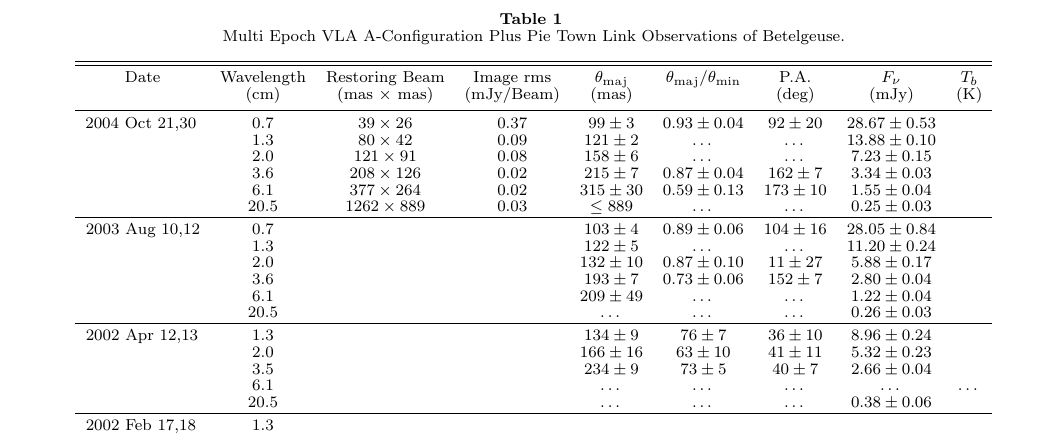
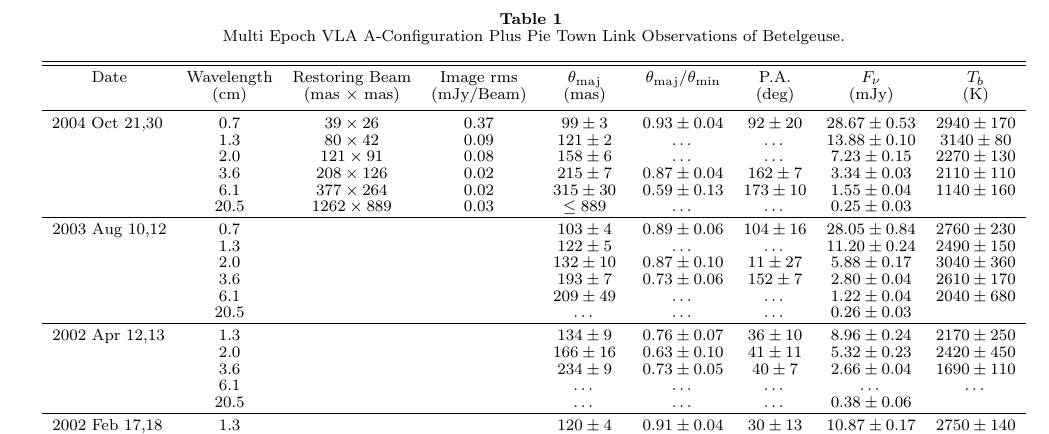
Before and after one commit to eamonogorman/pietown_paper, a LaTeX document (draft1/ms.tex): part of page 2 of 2, cut so that both start at the same text. Compiled offline with pdfLaTeX.

Commit message:
3rd commit

```diff
--- a/draft1/ms.tex
+++ b/draft1/ms.tex
@@ -71,28 +71,26 @@ Why this paper, i.e. looking for evidence of emerlin
 	\colhead{(mJy)}   		    &
 	\colhead{(K)}		}
 \startdata
-		 2004 Oct 21,30  & 0.7 & $39\times 26$ & 0.37	& $99\pm 3$ & $0.93\pm 0.04$& $92\pm 20$ &$28.67\pm 0.53$ & \\
-		 				 & 1.3 & $80\times 42$ & 0.09   & $121\pm 2$& $\dots$ & $\dots$& $13.88\pm 0.10$& \\
-						 & 2.0 & $121\times 91$ & 0.08  & $158\pm 6$& $\dots$ & $\dots$ & $7.23\pm 0.15$& \\
-						 & 3.6 & $208\times 126$ & 0.02	& $215\pm 7$& $0.87\pm 0.04$ & $162\pm 7$& $3.34\pm 0.03$& \\
-						 & 6.1 & $377\times 264$ & 0.02	& $315\pm 30$& $0.59\pm 0.13$ & $173\pm 10$ & $1.55\pm 0.04$&\\
+		 2004 Oct 21,30  & 0.7 & $39\times 26$ & 0.37	& $99\pm 3$ & $0.93\pm 0.04$& $92\pm 20$ &$28.67\pm 0.53$ & $2940\pm 170$\\
+		 				 & 1.3 & $80\times 42$ & 0.09   & $121\pm 2$& $\dots$ & $\dots$& $13.88\pm 0.10$& $3140\pm 80$\\
+						 & 2.0 & $121\times 91$ & 0.08  & $158\pm 6$& $\dots$ & $\dots$ & $7.23\pm 0.15$& $2270\pm 130$ \\
+						 & 3.6 & $208\times 126$ & 0.02	& $215\pm 7$& $0.87\pm 0.04$ & $162\pm 7$& $3.34\pm 0.03$& $2110\pm 110$\\
+						 & 6.1 & $377\times 264$ & 0.02	& $315\pm 30$& $0.59\pm 0.13$ & $173\pm 10$ & $1.55\pm 0.04$& $1140\pm 160$\\
 						 & 20.5& $1262\times 889$ & 0.03& $\le 889$ & $\dots$ & $\dots$ &$0.25\pm 0.03$ &\\
 \hline
-\rule{-2.6pt}{2.5ex}  2003 Aug 10,12 & 0.7 		& &	& $103\pm 4$& $0.89\pm 0.06$ & $104\pm 16$& $28.05\pm 0.84$& \\
-									 & 1.3		& &	& $122\pm 5$& $\dots$& $\dots$& $11.20\pm 0.24$& \\
-									 & 2.0		& &	& $132\pm 10$& $0.87\pm 0.10$& $11\pm 27$& $5.88\pm 0.17$&\\
-									 & 3.6		& &	& $193\pm 7$& $0.73\pm 0.06$ & $152\pm 7$& $2.80\pm 0.04$& \\
-									 & 6.1 		& &	& $209\pm 49$& $\dots$ & $\dots$& $1.22\pm 0.04$& \\
+\rule{-2.6pt}{2.5ex}  2003 Aug 10,12 & 0.7 		& &	& $103\pm 4$& $0.89\pm 0.06$ & $104\pm 16$& $28.05\pm 0.84$& $2760\pm 230$ \\
+									 & 1.3		& &	& $122\pm 5$& $\dots$& $\dots$& $11.20\pm 0.24$& $2490\pm 150$\\
+									 & 2.0		& &	& $132\pm 10$& $0.87\pm 0.10$& $11\pm 27$& $5.88\pm 0.17$&$3040\pm 360$\\
+									 & 3.6		& &	& $193\pm 7$& $0.73\pm 0.06$ & $152\pm 7$& $2.80\pm 0.04$&  $2610\pm 170$\\
+									 & 6.1 		& &	& $209\pm 49$& $\dots$ & $\dots$& $1.22\pm 0.04$&$2040\pm 680$ \\
 					                 &20.5		& &	& $\dots$& $\dots$ & $\dots$& $0.26\pm 0.03$& \\
 \hline
-\rule{-2.6pt}{2.5ex}  2002 Apr 12,13  & 1.3 		& &	&$134\pm 9$ & $76 \pm 7$& $36\pm 10$& $8.96\pm 0.24$& \\
-							& 2.0		& &	& $166\pm 16$& $63\pm 10$&$41\pm 11$ & $5.32\pm 0.23$& \\
-							& 3.5		& &	& $234\pm 9$& $73\pm 5$& $40\pm7$& $2.66\pm 0.04$& \\
+\rule{-2.6pt}{2.5ex}  2002 Apr 12,13  & 1.3 		& &	&$134\pm 9$ & $0.76 \pm 0.07$& $36\pm 10$& $8.96\pm 0.24$& $2170\pm 250$\\
+							& 2.0		& &	& $166\pm 16$& $0.63\pm 0.10$&$41\pm 11$ & $5.32\pm 0.23$& $2420\pm 450$ \\
+							& 3.6		& &	& $234\pm 9$& $0.73\pm 0.05$& $40\pm7$& $2.66\pm 0.04$& $1690\pm 110$\\
 							& 6.1 	& &	& $\dots$ & $\dots$& $\dots$& $\dots$& $\dots$\\
 							& 20.5	& &	& $\dots$ & $\dots$ & $\dots$& $0.38\pm 0.06$& \\
 \hline
-\rule{-2.6pt}{2.5ex}  2002 Feb 17,18 & 1.3 		& &	& & & & &\\
-									& 2.0		& &	& & & & & \\
-									& 3.6		& &	& & & & & \\
-									& 6.1 		& &	& & & & & \\
-									& 20.5		& &	& & & & & \\
+\rule{-2.6pt}{2.5ex}  2002 Feb 17,18 & 1.3 		& &	&$120\pm 4$ & $0.91\pm 0.04$& $30\pm 13$&$10.87\pm 0.17$ & $2750\pm 140$\\
+									& 2.0		& &	&$140\pm 13$& $\dots$& $\dots$&$5.38\pm 0.22$ & $2150\pm 300$\\
+									& 3.6		& &	&$199\pm 8$ & $\dots$& $\dots$ & $2.85\pm 0.04$& $1830\pm 110$\\
```
Also changed, not shown: draft1/ms.pdf, draft1/ms.tex (10 more changed lines).
